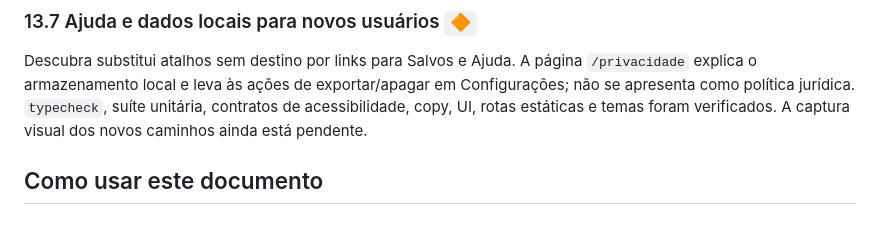
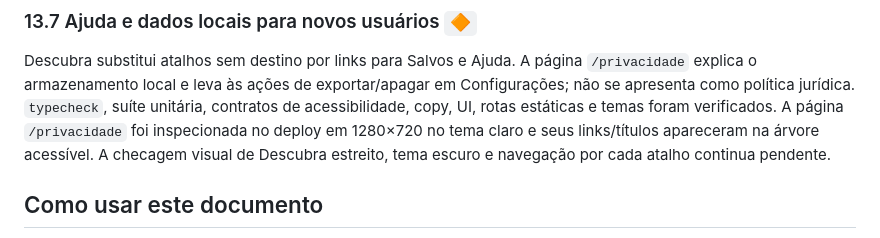
Before and after one commit to LoadCG/biblia-plataforma, a Markdown page: FUNCIONALIDADES.md, the part around the change. GitHub-like rendering.

```diff
--- a/FUNCIONALIDADES.md
+++ b/FUNCIONALIDADES.md
@@ -2103,7 +2103,9 @@ Descubra substitui atalhos sem destino por links para Salvos e Ajuda. A página
 `/privacidade` explica o armazenamento local e leva às ações de exportar/apagar
 em Configurações; não se apresenta como política jurídica. `typecheck`, suíte
 unitária, contratos de acessibilidade, copy, UI, rotas estáticas e temas foram
-verificados. A captura visual dos novos caminhos ainda está pendente.
+verificados. A página `/privacidade` foi inspecionada no deploy em 1280×720 no
+tema claro e seus links/títulos apareceram na árvore acessível. A checagem visual
+de Descubra estreito, tema escuro e navegação por cada atalho continua pendente.
 
 ## Como usar este documento
 
```
Also changed, not shown: ESTADO-DO-PROJETO.md (+3 -2 lines), docs/auditoria-ux-novato.md (+6 -1 lines).
